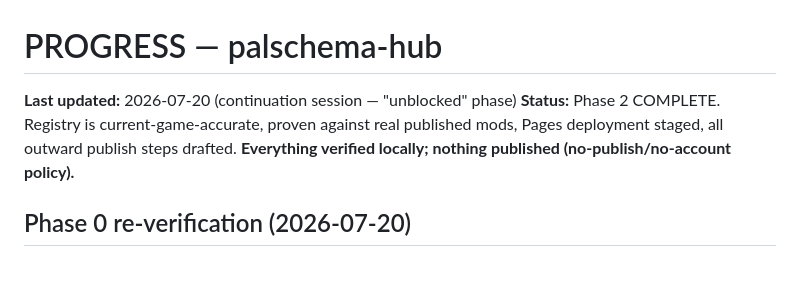
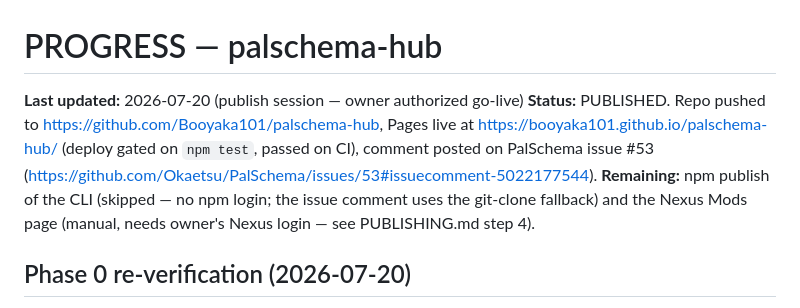
Before and after one commit to Booyaka101/palschema-hub, a Markdown page: PROGRESS.md, the part around the change. Drawn GitHub-style; blank space fills up the shorter version.

Commit message:
PROGRESS: record go-live (repo + Pages + issue #53 comment); npm + Nexus remain
Co-Authored-By: Claude Fable 5 <noreply@anthropic.com>

```diff
--- a/PROGRESS.md
+++ b/PROGRESS.md
@@ -1,9 +1,13 @@
 # PROGRESS — palschema-hub
 
-**Last updated:** 2026-07-20 (continuation session — "unblocked" phase)
-**Status:** Phase 2 COMPLETE. Registry is current-game-accurate, proven against real
-published mods, Pages deployment staged, all outward publish steps drafted.
-**Everything verified locally; nothing published (no-publish/no-account policy).**
+**Last updated:** 2026-07-20 (publish session — owner authorized go-live)
+**Status:** PUBLISHED. Repo pushed to https://github.com/Booyaka101/palschema-hub,
+Pages live at https://booyaka101.github.io/palschema-hub/ (deploy gated on `npm test`,
+passed on CI), comment posted on PalSchema issue #53
+(https://github.com/Okaetsu/PalSchema/issues/53#issuecomment-5022177544).
+**Remaining:** npm publish of the CLI (skipped — no npm login; the issue comment uses
+the git-clone fallback) and the Nexus Mods page (manual, needs owner's Nexus login —
+see PUBLISHING.md step 4).
 
 ## Phase 0 re-verification (2026-07-20)
 - **PalSchema 0.6.1 exists** (released 2026-07-19): fixes only (ranch spawn item
```
